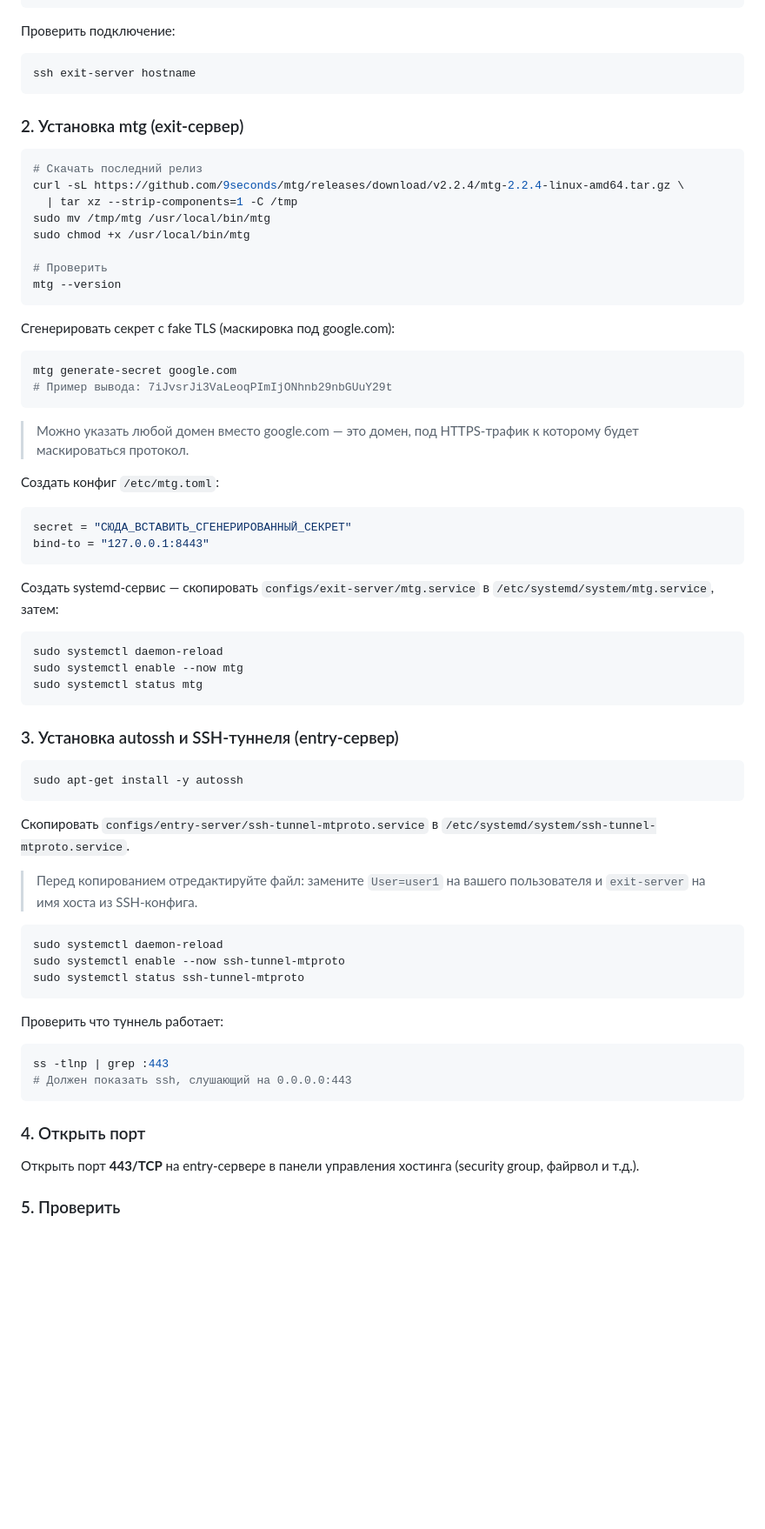
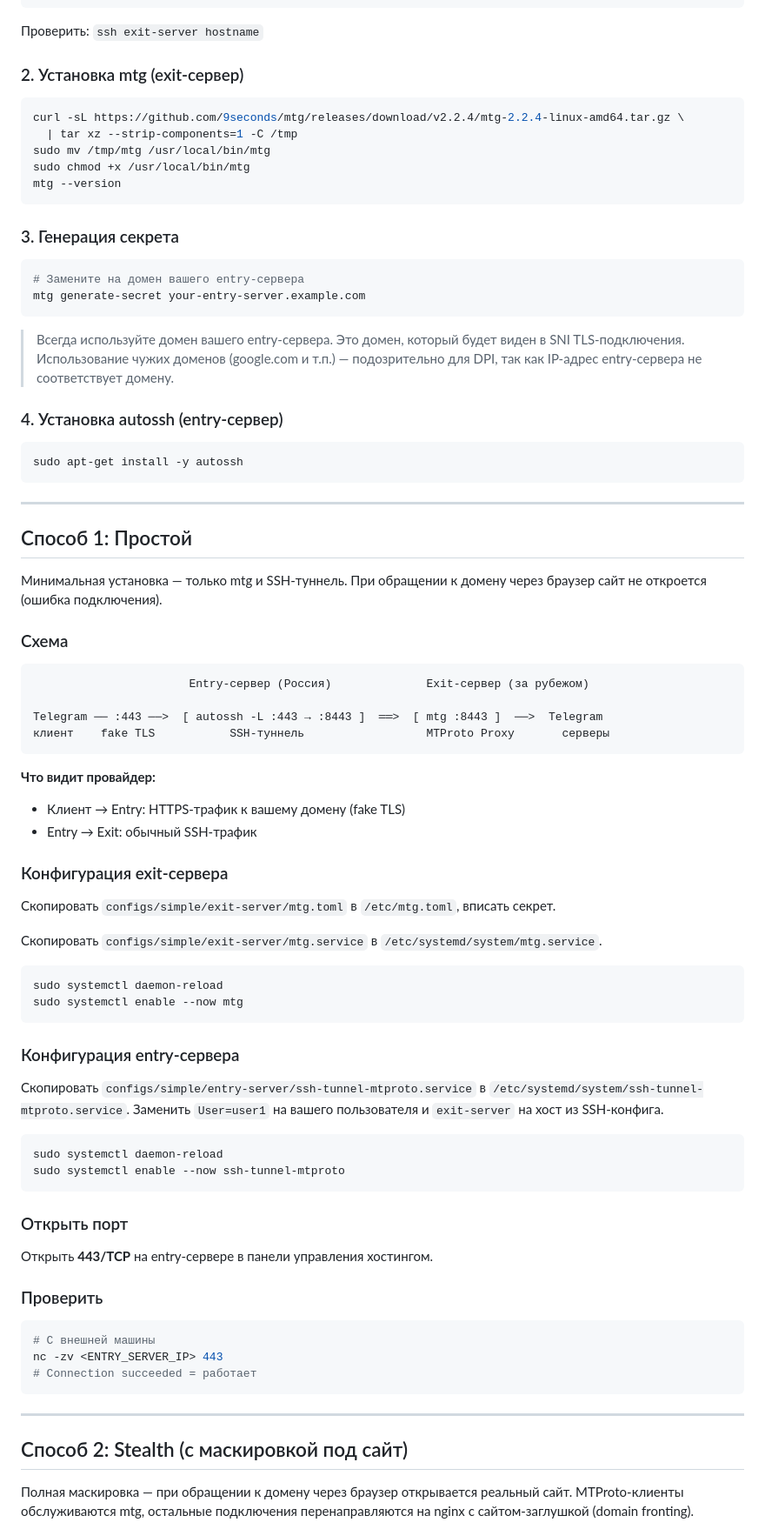
Before and after one commit to pohape/telegram-ru-proxy, a Markdown page: README.md, the part around one of its changes. Shown at 87% size. Rendered like a GitHub page; blank space fills up the shorter version.

````diff
--- a/README.md
+++ b/README.md
@@ -74,75 +59,87 @@ Host exit-server
     ServerAliveCountMax 3
 ```
 
-Проверить подключение:
-
-```bash
-ssh exit-server hostname
-```
+Проверить: `ssh exit-server hostname`
 
 ### 2. Установка mtg (exit-сервер)
 
 ```bash
-# Скачать последний релиз
 curl -sL https://github.com/9seconds/mtg/releases/download/v2.2.4/mtg-2.2.4-linux-amd64.tar.gz \
   | tar xz --strip-components=1 -C /tmp
 sudo mv /tmp/mtg /usr/local/bin/mtg
 sudo chmod +x /usr/local/bin/mtg
-
-# Проверить
 mtg --version
 ```
 
-Сгенерировать секрет с fake TLS (маскировка под google.com):
+### 3. Генерация секрета
 
 ```bash
-mtg generate-secret google.com
-# Пример вывода: 7iJvsrJi3VaLeoqPImIjONhnb29nbGUuY29t
+# Замените на домен вашего entry-сервера
+mtg generate-secret your-entry-server.example.com
 ```
 
-> Можно указать любой домен вместо google.com — это домен, под HTTPS-трафик к которому будет маскироваться протокол.
+> Всегда используйте домен вашего entry-сервера. Это домен, который будет виден в SNI TLS-подключения. Использование чужих доменов (google.com и т.п.) — подозрительно для DPI, так как IP-адрес entry-сервера не соответствует домену.
 
-Создать конфиг `/etc/mtg.toml`:
-
-```toml
-secret = "СЮДА_ВСТАВИТЬ_СГЕНЕРИРОВАННЫЙ_СЕКРЕТ"
-bind-to = "127.0.0.1:8443"
-```
-
-Создать systemd-сервис — скопировать `configs/exit-server/mtg.service` в `/etc/systemd/system/mtg.service`, затем:
-
-```bash
-sudo systemctl daemon-reload
-sudo systemctl enable --now mtg
-sudo systemctl status mtg
-```
-
-### 3. Установка autossh и SSH-туннеля (entry-сервер)
+### 4. Установка autossh (entry-сервер)
 
 ```bash
 sudo apt-get install -y autossh
 ```
 
-Скопировать `configs/entry-server/ssh-tunnel-mtproto.service` в `/etc/systemd/system/ssh-tunnel-mtproto.service`.
+---
 
-> Перед копированием отредактируйте файл: замените `User=user1` на вашего пользователя и `exit-server` на имя хоста из SSH-конфига.
+## Способ 1: Простой
+
+Минимальная установка — только mtg и SSH-туннель. При обращении к домену через браузер сайт не откроется (ошибка подключения).
+
+### Схема
+
+```
+                       Entry-сервер (Россия)              Exit-сервер (за рубежом)
+
+Telegram ── :443 ──>  [ autossh -L :443 → :8443 ]  ══>  [ mtg :8443 ]  ──>  Telegram
+клиент    fake TLS           SSH-туннель                  MTProto Proxy       серверы
+```
+
+**Что видит провайдер:**
+- Клиент → Entry: HTTPS-трафик к вашему домену (fake TLS)
+- Entry → Exit: обычный SSH-трафик
+
+### Конфигурация exit-сервера
+
+Скопировать `configs/simple/exit-server/mtg.toml` в `/etc/mtg.toml`, вписать секрет.
+
+Скопировать `configs/simple/exit-server/mtg.service` в `/etc/systemd/system/mtg.service`.
+
+```bash
+sudo systemctl daemon-reload
+sudo systemctl enable --now mtg
+```
+
+### Конфигурация entry-сервера
+
+Скопировать `configs/simple/entry-server/ssh-tunnel-mtproto.service` в `/etc/systemd/system/ssh-tunnel-mtproto.service`. Заменить `User=user1` на вашего пользователя и `exit-server` на хост из SSH-конфига.
 
 ```bash
 sudo systemctl daemon-reload
 sudo systemctl enable --now ssh-tunnel-mtproto
-sudo systemctl status ssh-tunnel-mtproto
 ```
 
-Проверить что туннель работает:
+### Открыть порт
+
+Открыть **443/TCP** на entry-сервере в панели управления хостингом.
+
+### Проверить
 
 ```bash
-ss -tlnp | grep :443
-# Должен показать ssh, слушающий на 0.0.0.0:443
+# С внешней машины
+nc -zv <ENTRY_SERVER_IP> 443
+# Connection succeeded = работает
 ```
 
-### 4. Открыть порт
+---
 
-Открыть порт **443/TCP** на entry-сервере в панели управления хостинга (security group, файрвол и т.д.).
+## Способ 2: Stealth (с маскировкой под сайт)
 
-### 5. Проверить
+Полная маскировка — при обращении к домену через браузер открывается реальный сайт. MTProto-клиенты обслуживаются mtg, остальные подключения перенаправляются на nginx с сайтом-заглушкой (domain fronting).
 
````
Also changed, not shown: other parts of README.md (+162 -79 lines).
